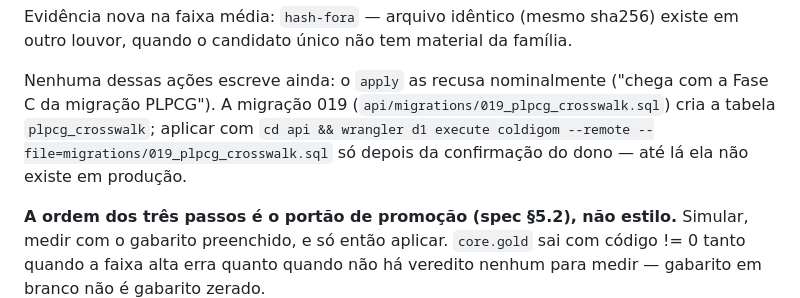
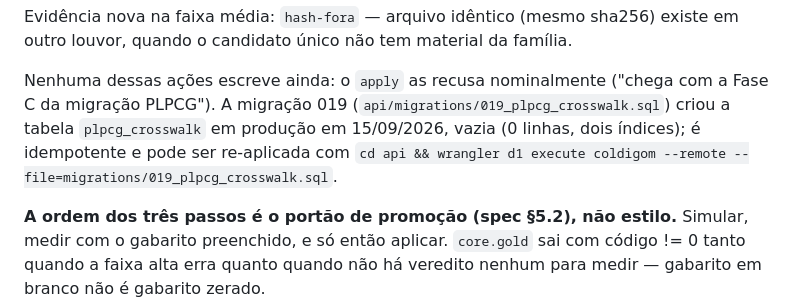
Before and after one commit to jairofilho79/coldigom, a Markdown page: scripts/validate-acervo/README.md, the part around the change. Drawn GitHub-style.

Commit message:
docs(validate-acervo): migração 019 aplicada em produção em 15/09 — tabela plpcg_crosswalk vazia
Co-Authored-By: Claude Opus 5 (1M context) <noreply@anthropic.com>

```diff
--- a/scripts/validate-acervo/README.md
+++ b/scripts/validate-acervo/README.md
@@ -69,10 +69,10 @@ existe em outro louvor, quando o candidato único não tem material da família.
 
 Nenhuma dessas ações escreve ainda: o `apply` as recusa nominalmente
 ("chega com a Fase C da migração PLPCG"). A migração 019
-(`api/migrations/019_plpcg_crosswalk.sql`) cria a tabela `plpcg_crosswalk`;
-aplicar com `cd api && wrangler d1 execute coldigom --remote
---file=migrations/019_plpcg_crosswalk.sql` só depois da confirmação do dono
-— até lá ela não existe em produção.
+(`api/migrations/019_plpcg_crosswalk.sql`) criou a tabela `plpcg_crosswalk`
+em produção em 15/09/2026, vazia (0 linhas, dois índices); é idempotente e
+pode ser re-aplicada com `cd api && wrangler d1 execute coldigom --remote
+--file=migrations/019_plpcg_crosswalk.sql`.
 
 **A ordem dos três passos é o portão de promoção (spec §5.2), não estilo.**
 Simular, medir com o gabarito preenchido, e só então aplicar. `core.gold`
```
